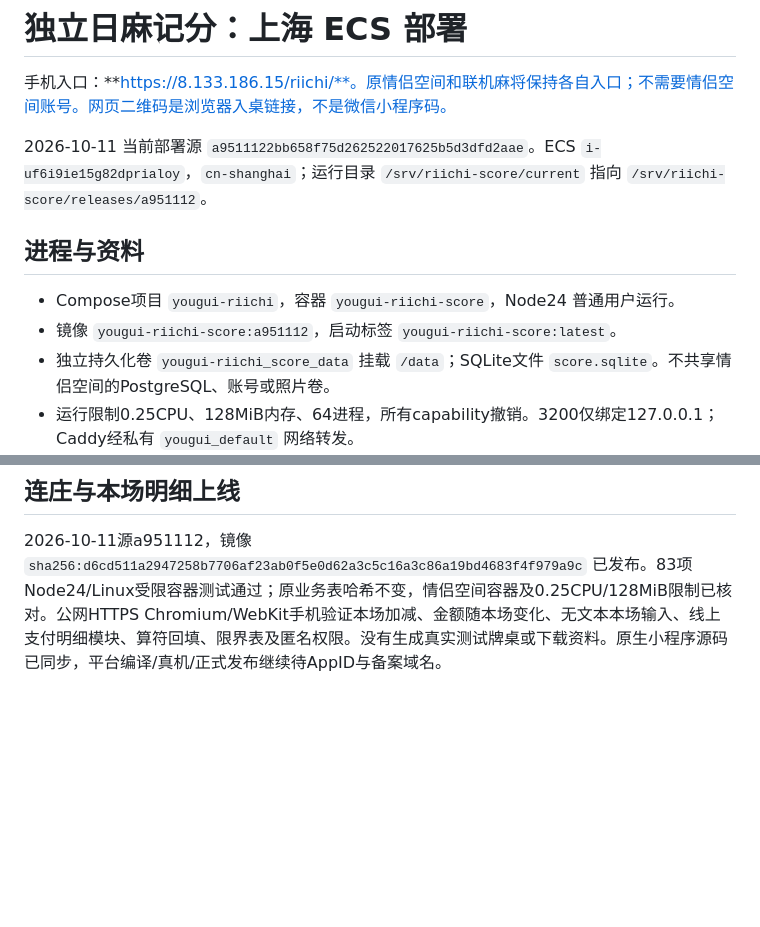
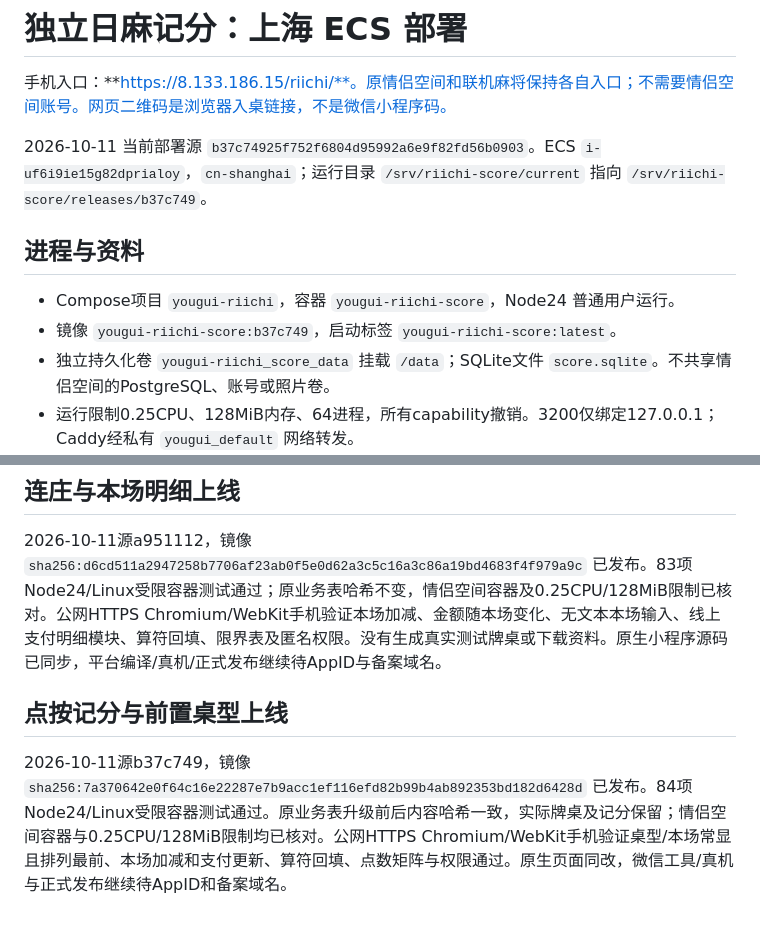
Before and after one commit to maxma615/riichi-score, a Markdown page: docs/deployment.md, 2 parts joined by grey strips. GitHub-like rendering; blank space fills up the shorter version.

Commit message:
Record touch scoring deployment and public mobile verification

```diff
--- a/docs/deployment.md
+++ b/docs/deployment.md
@@ -2,12 +2,12 @@
 
 手机入口：**https://8.133.186.15/riichi/**。原情侣空间和联机麻将保持各自入口；不需要情侣空间账号。网页二维码是浏览器入桌链接，不是微信小程序码。
 
-2026-10-11 当前部署源 `a9511122bb658f75d262522017625b5d3dfd2aae`。ECS `i-uf6i9ie15g82dprialoy`，`cn-shanghai`；运行目录 `/srv/riichi-score/current` 指向 `/srv/riichi-score/releases/a951112`。
+2026-10-11 当前部署源 `b37c74925f752f6804d95992a6e9f82fd56b0903`。ECS `i-uf6i9ie15g82dprialoy`，`cn-shanghai`；运行目录 `/srv/riichi-score/current` 指向 `/srv/riichi-score/releases/b37c749`。
 
 ## 进程与资料
 
 - Compose项目 `yougui-riichi`，容器 `yougui-riichi-score`，Node24 普通用户运行。
-- 镜像 `yougui-riichi-score:a951112`，启动标签 `yougui-riichi-score:latest`。
+- 镜像 `yougui-riichi-score:b37c749`，启动标签 `yougui-riichi-score:latest`。
 - 独立持久化卷 `yougui-riichi_score_data` 挂载 `/data`；SQLite文件 `score.sqlite`。不共享情侣空间的PostgreSQL、账号或照片卷。
 - 运行限制0.25CPU、128MiB内存、64进程，所有capability撤销。3200仅绑定127.0.0.1；Caddy经私有 `yougui_default` 网络转发。
 - `.env`：`APP_ORIGIN=https://8.133.186.15`、`APP_BASE_PATH=/riichi`。不存放密码；不要提交环境文件或真实数据。
@@ -53,3 +53,7 @@ AppID与备案域名未提供，因此服务端微信配置为空，未发布微
 ## 连庄与本场明细上线
 
 2026-10-11源a951112，镜像 `sha256:d6cd511a2947258b7706af23ab0f5e0d62a3c5c16a3c86a19bd4683f4f979a9c` 已发布。83项Node24/Linux受限容器测试通过；原业务表哈希不变，情侣空间容器及0.25CPU/128MiB限制已核对。公网HTTPS Chromium/WebKit手机验证本场加减、金额随本场变化、无文本本场输入、线上支付明细模块、算符回填、限界表及匿名权限。没有生成真实测试牌桌或下载资料。原生小程序源码已同步，平台编译/真机/正式发布继续待AppID与备案域名。
+
+## 点按记分与前置桌型上线
+
+2026-10-11源b37c749，镜像 `sha256:7a370642e0f64c16e22287e7b9acc1ef116efd82b99b4ab892353bd182d6428d` 已发布。84项Node24/Linux受限容器测试通过。原业务表升级前后内容哈希一致，实际牌桌及记分保留；情侣空间容器与0.25CPU/128MiB限制均已核对。公网HTTPS Chromium/WebKit手机验证桌型/本场常显且排列最前、本场加减和支付更新、算符回填、点数矩阵与权限通过。原生页面同改，微信工具/真机与正式发布继续待AppID和备案域名。
```
Also changed, not shown: docs/acceptance.md (+2 -0 lines).
